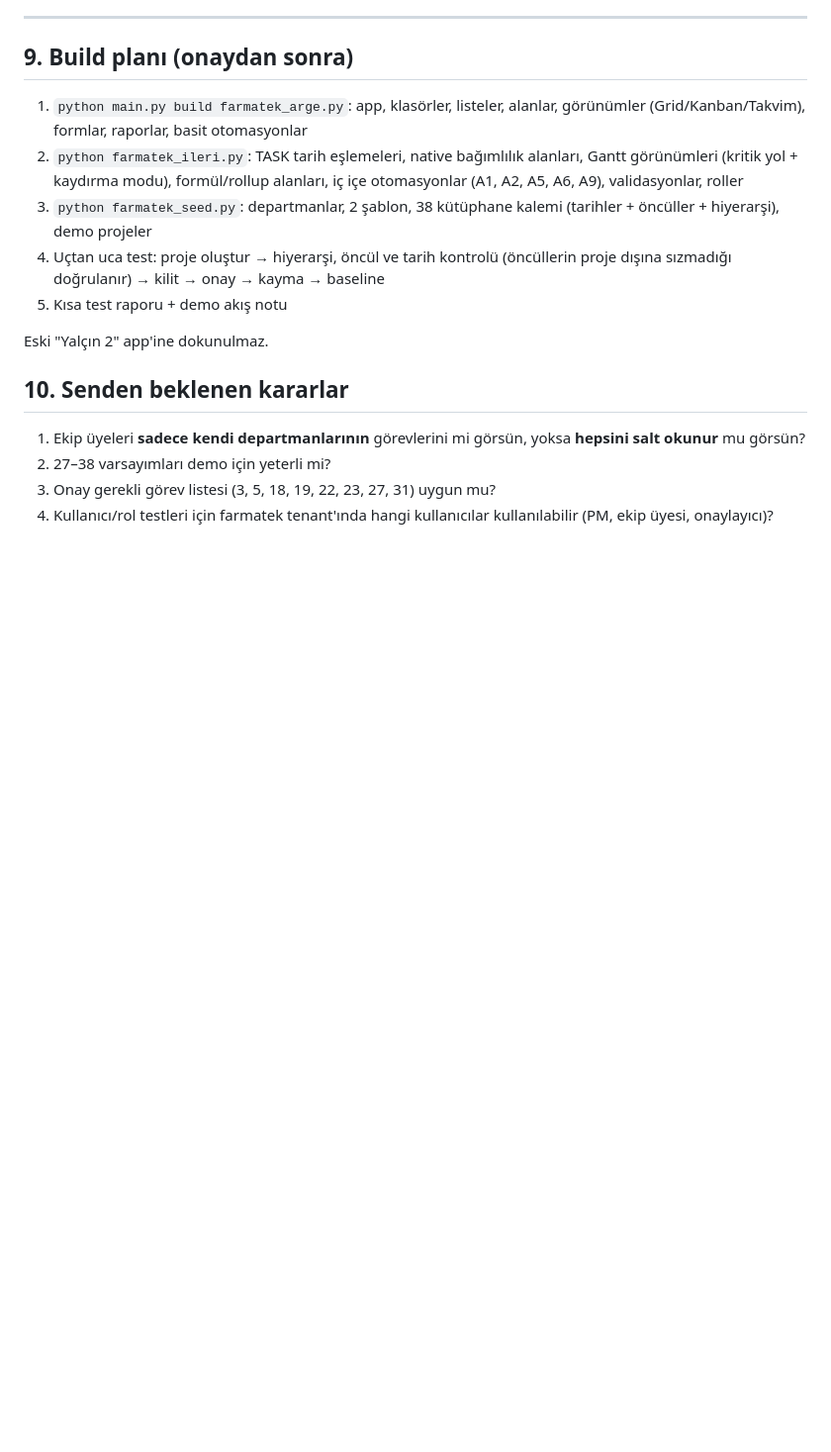
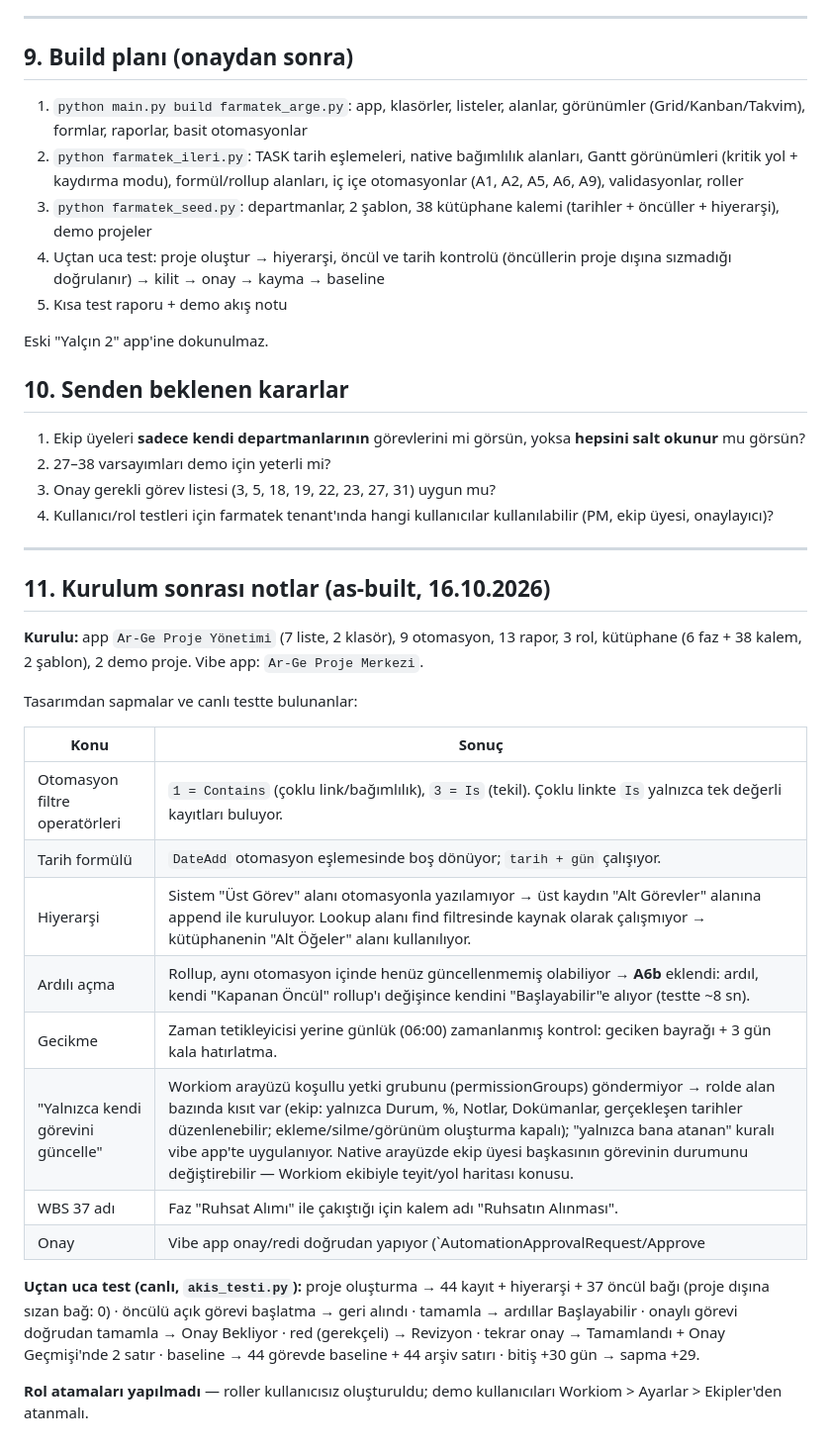
Before and after one commit to yalcinkarpuzcu/outreach, a Markdown page: farmatek/TASARIM.md, the part around the change. Shown at 99% size. GitHub-like rendering; blank space fills up the shorter version.

Commit message:
Farmatek: tasarım dokümanına kurulum sonrası notlar
Co-Authored-By: Claude Opus 5.5 <noreply@anthropic.com>
Claude-Session: https://claude.ai/code/session_016ZLJ3CofjXTfcf9RQNHAkq

```diff
--- a/farmatek/TASARIM.md
+++ b/farmatek/TASARIM.md
@@ -272,3 +272,26 @@ Eski "Yalçın 2" app'ine dokunulmaz.
 2. 27–38 varsayımları demo için yeterli mi?
 3. Onay gerekli görev listesi (3, 5, 18, 19, 22, 23, 27, 31) uygun mu?
 4. Kullanıcı/rol testleri için farmatek tenant'ında hangi kullanıcılar kullanılabilir (PM, ekip üyesi, onaylayıcı)?
+
+---
+
+## 11. Kurulum sonrası notlar (as-built, 16.10.2026)
+
+**Kurulu:** app `Ar-Ge Proje Yönetimi` (7 liste, 2 klasör), 9 otomasyon, 13 rapor, 3 rol, kütüphane (6 faz + 38 kalem, 2 şablon), 2 demo proje. Vibe app: `Ar-Ge Proje Merkezi`.
+
+Tasarımdan sapmalar ve canlı testte bulunanlar:
+
+| Konu | Sonuç |
+|---|---|
+| Otomasyon filtre operatörleri | `1 = Contains` (çoklu link/bağımlılık), `3 = Is` (tekil). Çoklu linkte `Is` yalnızca tek değerli kayıtları buluyor. |
+| Tarih formülü | `DateAdd` otomasyon eşlemesinde boş dönüyor; `tarih + gün` çalışıyor. |
+| Hiyerarşi | Sistem "Üst Görev" alanı otomasyonla yazılamıyor → üst kaydın "Alt Görevler" alanına append ile kuruluyor. Lookup alanı find filtresinde kaynak olarak çalışmıyor → kütüphanenin "Alt Öğeler" alanı kullanılıyor. |
+| Ardılı açma | Rollup, aynı otomasyon içinde henüz güncellenmemiş olabiliyor → **A6b** eklendi: ardıl, kendi "Kapanan Öncül" rollup'ı değişince kendini "Başlayabilir"e alıyor (testte ~8 sn). |
+| Gecikme | Zaman tetikleyicisi yerine günlük (06:00) zamanlanmış kontrol: geciken bayrağı + 3 gün kala hatırlatma. |
+| "Yalnızca kendi görevini güncelle" | Workiom arayüzü koşullu yetki grubunu (permissionGroups) göndermiyor → rolde alan bazında kısıt var (ekip: yalnızca Durum, %, Notlar, Dokümanlar, gerçekleşen tarihler düzenlenebilir; ekleme/silme/görünüm oluşturma kapalı); "yalnızca bana atanan" kuralı vibe app'te uygulanıyor. Native arayüzde ekip üyesi başkasının görevinin durumunu değiştirebilir — Workiom ekibiyle teyit/yol haritası konusu. |
+| WBS 37 adı | Faz "Ruhsat Alımı" ile çakıştığı için kalem adı "Ruhsatın Alınması". |
+| Onay | Vibe app onay/redi doğrudan yapıyor (`AutomationApprovalRequest/Approve|Reject`); Workiom bildirimi üzerinden de yapılabiliyor. |
+
+**Uçtan uca test (canlı, `akis_testi.py`):** proje oluşturma → 44 kayıt + hiyerarşi + 37 öncül bağı (proje dışına sızan bağ: 0) · öncülü açık görevi başlatma → geri alındı · tamamla → ardıllar Başlayabilir · onaylı görevi doğrudan tamamla → Onay Bekliyor · red (gerekçeli) → Revizyon · tekrar onay → Tamamlandı + Onay Geçmişi'nde 2 satır · baseline → 44 görevde baseline + 44 arşiv satırı · bitiş +30 gün → sapma +29.
+
+**Rol atamaları yapılmadı** — roller kullanıcısız oluşturuldu; demo kullanıcıları Workiom > Ayarlar > Ekipler'den atanmalı.
```
